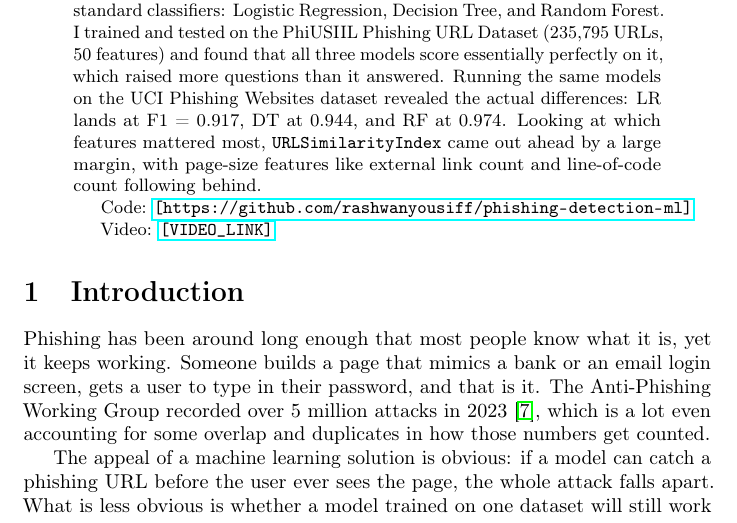
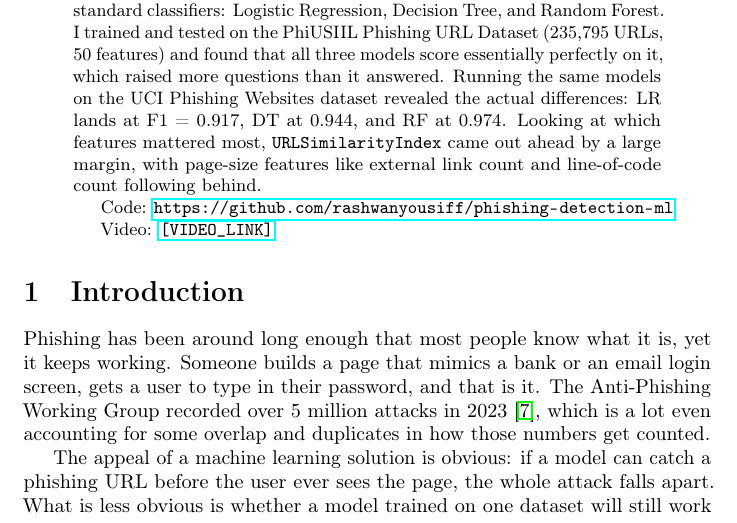
Before and after one commit to rashwanyousiff/phishing-detection-ml, a LaTeX paper (main.tex): part of page 1 of 11, cut so that both start at the same text. Compiled offline with pdfLaTeX; a LaTeX package or settings file that is missing is left out.

Commit message:
Update main.tex

```diff
--- a/main.tex
+++ b/main.tex
@@ -32,7 +32,7 @@ I trained and tested on the PhiUSIIL Phishing URL Dataset (235,795 URLs, 50 feat
 Running the same models on the UCI Phishing Websites dataset revealed the actual differences: LR lands at F1 = 0.917, DT at 0.944, and RF at 0.974.
 Looking at which features mattered most, \texttt{URLSimilarityIndex} came out ahead by a large margin, with page-size features like external link count and line-of-code count following behind.
 
-Code: \url{[https://github.com/rashwanyousiff/phishing-detection-ml]}
+Code: \url{https://github.com/rashwanyousiff/phishing-detection-ml}
 
 Video: \url{[VIDEO_LINK]}
 \end{abstract}
```
